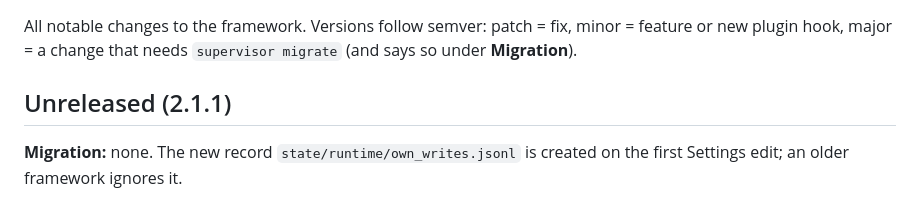
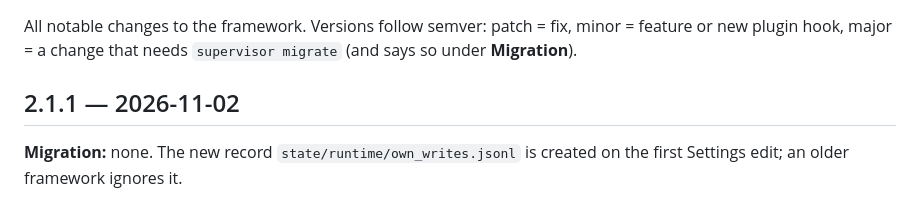
Before and after one commit to Riddis/ProjectSupervisor, a Markdown page: CHANGELOG.md, the part around the change. Rendered like a GitHub page.

Commit message:
changelog: date the 2.1.1 entry
The own-writes verification fix and the Capacity "Fable" label are now the 2.1.1 candidate head (rebased onto
the v2.1.0 merge commit, version metadata bumped). Turn "Unreleased (2.1.1)" into a dated entry.

Co-Authored-By: Claude Sonnet 5 <noreply@anthropic.com>

```diff
--- a/CHANGELOG.md
+++ b/CHANGELOG.md
@@ -3,7 +3,7 @@
 All notable changes to the framework. Versions follow semver: patch = fix, minor = feature or new plugin hook,
 major = a change that needs `supervisor migrate` (and says so under **Migration**).
 
-## Unreleased (2.1.1)
+## 2.1.1 — 2026-11-02
 
 **Migration:** none. The new record `state/runtime/own_writes.jsonl` is created on the first Settings edit;
 an older framework ignores it.
```
